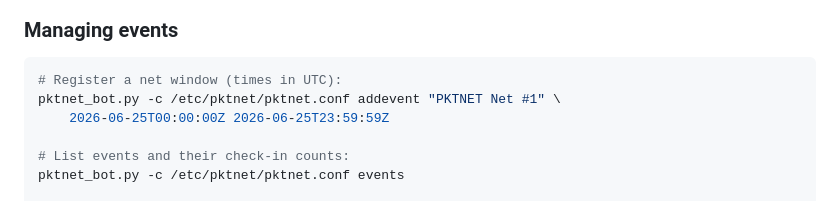
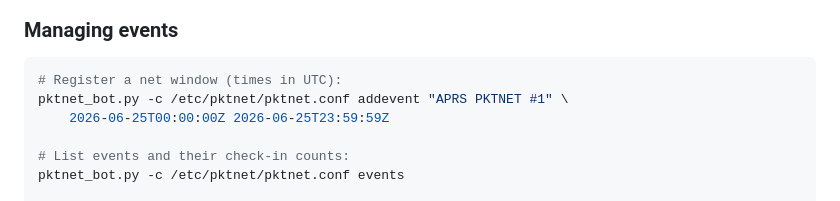
Before and after one commit to PP5PK/APRS_NET, a Markdown page: README.md, the part around the change. Rendered like a GitHub page.

Commit message:
Fix event registration command in README

````diff
--- a/README.md
+++ b/README.md
@@ -330,7 +330,7 @@ pktnet_bot.py run -c /etc/pktnet/pktnet.conf
 
 ```bash
 # Register a net window (times in UTC):
-pktnet_bot.py -c /etc/pktnet/pktnet.conf addevent "PKTNET Net #1" \
+pktnet_bot.py -c /etc/pktnet/pktnet.conf addevent "APRS PKTNET #1" \
     2026-06-25T00:00:00Z 2026-06-25T23:59:59Z
 
 # List events and their check-in counts:
````
